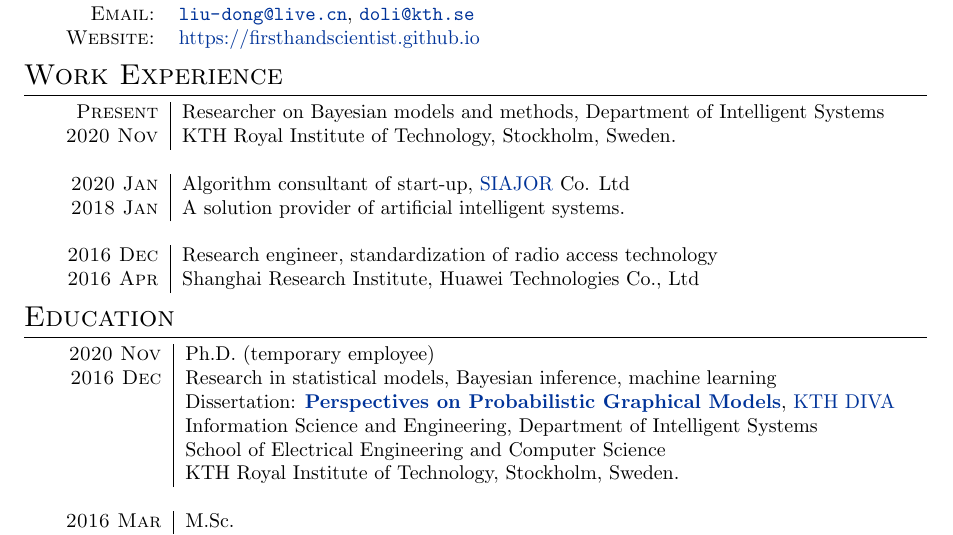
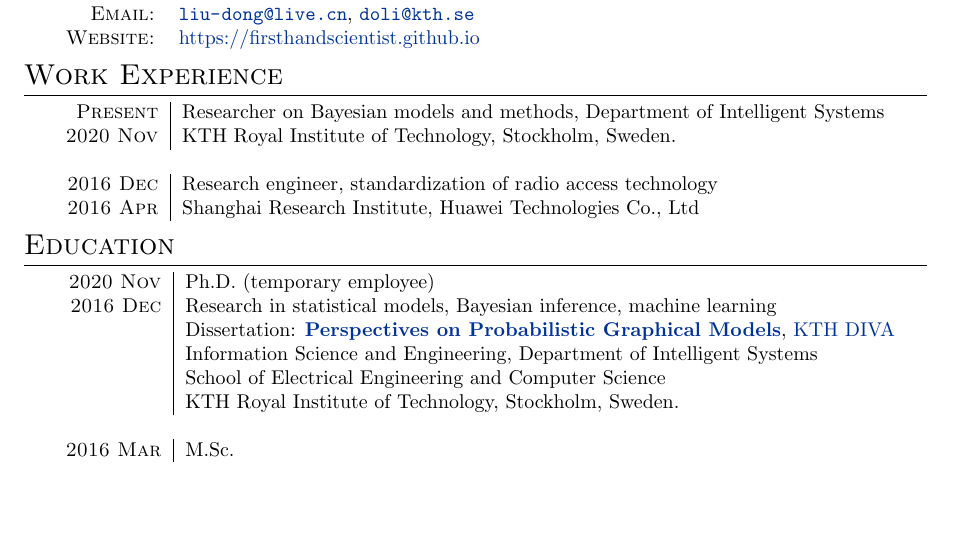
Before and after one commit to FirstHandScientist/dong.github.io, a LaTeX CV (assets/cv/cv_Dong.tex): part of page 1 of 5, cut so that both start at the same text, the shorter picture padded with empty space. Compiled offline with pdfLaTeX.

Commit message:
implicit update

```diff
--- a/assets/cv/cv_Dong.tex
+++ b/assets/cv/cv_Dong.tex
@@ -105,10 +105,6 @@
 \begin{tabular}{r|p{13cm}}
   \textsc{Present}  & Researcher on Bayesian models and methods, Department of Intelligent Systems \\
   \textsc{2020 Nov}  & KTH Royal Institute of Technology, Stockholm, Sweden.\\
-  \multicolumn{2}{c}{} \\
-
-  \textsc{2020 Jan}  & Algorithm consultant of start-up, \href{http://www.siajor.com/}{SIAJOR} Co. Ltd \\
-  \textsc{2018 Jan}  & A solution provider of artificial intelligent systems. \\
   \multicolumn{2}{c}{} \\
 
   \textsc{2016 Dec}  & Research engineer, standardization of radio access technology  \\
```
Also changed, not shown: assets/cv/cv_Dong.pdf, 4 other files.
